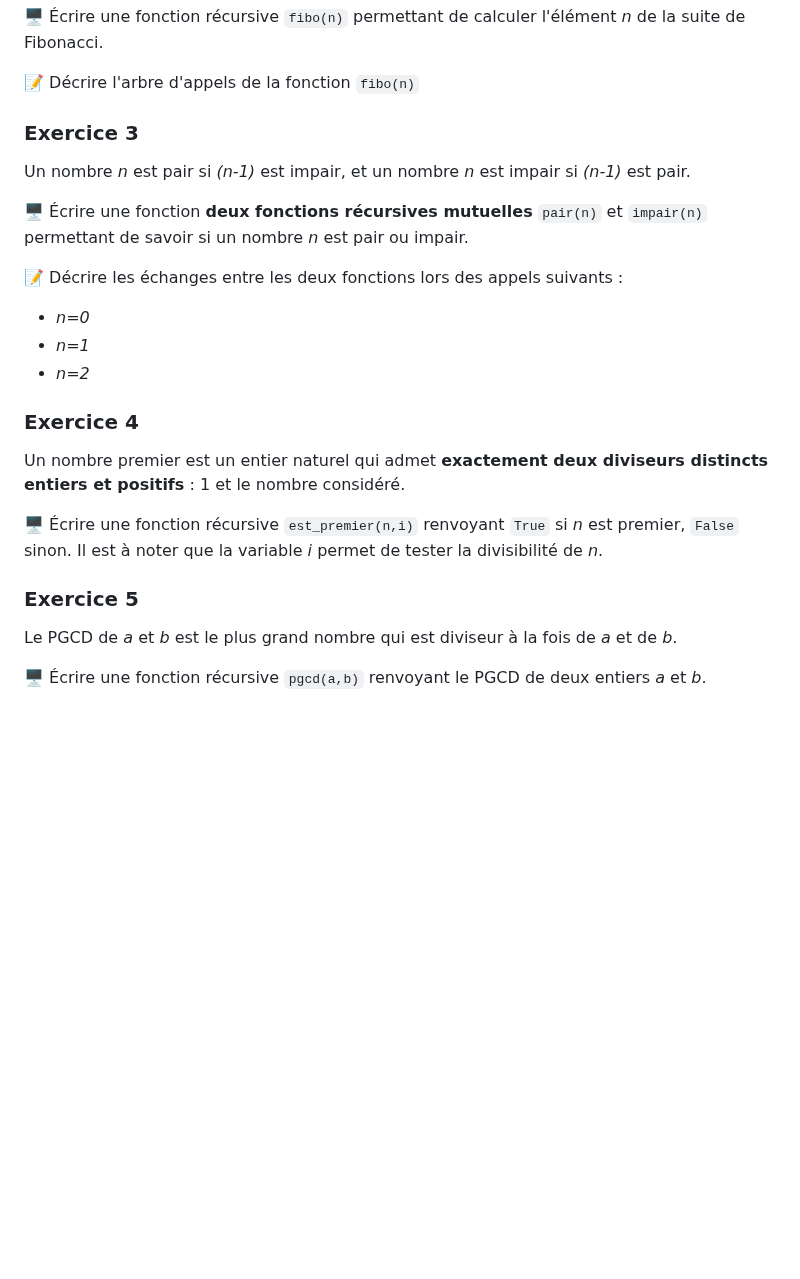
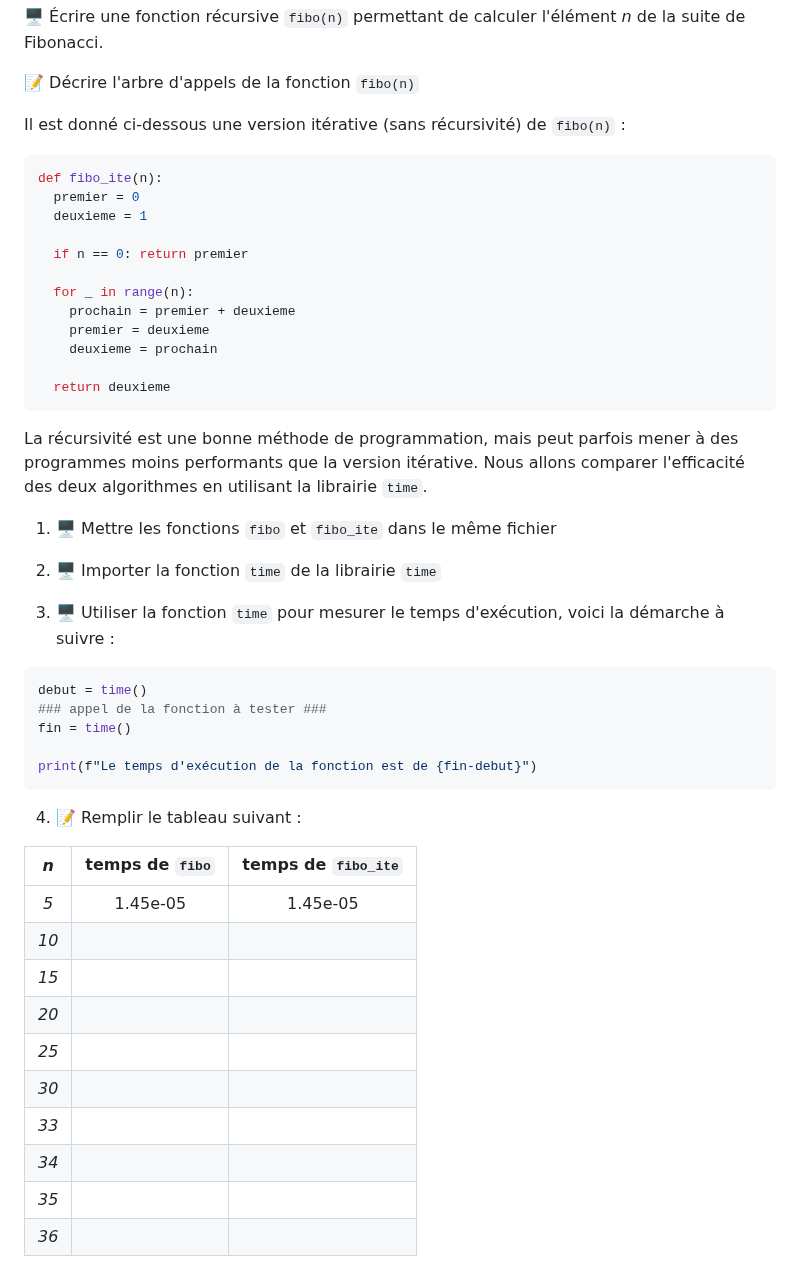
Before and after one commit to mtellene/Cours, a Markdown page: TERMINALE/01_RECURSIVITE/README.md, the part around one of its changes. Rendered like a GitHub page; blank space fills up the shorter version.

````diff
--- a/TERMINALE/01_RECURSIVITE/README.md
+++ b/TERMINALE/01_RECURSIVITE/README.md
@@ -68,29 +99,50 @@ Ainsi la suite de Fibonacci se définit comme suit :
 
 📝 Décrire l'arbre d'appels de la fonction ```fibo(n)```
 
+Il est donné ci-dessous une version itérative (sans récursivité) de ```fibo(n)``` :
 
-### Exercice 3
+```python
+def fibo_ite(n):
+  premier = 0
+  deuxieme = 1
 
-Un nombre *n* est pair si *(n-1)* est impair, et un nombre *n* est impair si *(n-1)* est pair.
+  if n == 0: return premier
 
-🖥️ Écrire une fonction **deux fonctions récursives mutuelles** ```pair(n)``` et ```impair(n)``` permettant de savoir si un nombre *n* est pair ou impair.
+  for _ in range(n):
+    prochain = premier + deuxieme
+    premier = deuxieme
+    deuxieme = prochain
 
-📝 Décrire les échanges entre les deux fonctions lors des appels suivants :
+  return deuxieme
+```
 
-- *n=0*
-- *n=1*
-- *n=2*
+La récursivité est une bonne méthode de programmation, mais peut parfois mener à des programmes moins performants que la version itérative. Nous allons comparer l'efficacité des deux algorithmes en utilisant la librairie ```time```.
 
+1. 🖥️ Mettre les fonctions ```fibo``` et ```fibo_ite``` dans le même fichier
 
-### Exercice 4
+2. 🖥️ Importer la fonction ```time``` de la librairie ```time```
 
-Un nombre premier est un entier naturel qui admet **exactement deux diviseurs distincts entiers et positifs** : 1 et le nombre considéré.
+3. 🖥️ Utiliser la fonction ```time``` pour mesurer le temps d'exécution, voici la démarche à suivre :
 
-🖥️ Écrire une fonction récursive ```est_premier(n,i)``` renvoyant ```True``` si *n* est premier, ```False``` sinon. Il est à noter que la variable *i* permet de tester la divisibilité de *n*.
+```python
+debut = time()
+### appel de la fonction à tester ###
+fin = time()
 
+print(f"Le temps d'exécution de la fonction est de {fin-debut}")
+```
 
-### Exercice 5
+4. 📝 Remplir le tableau suivant :
 
-Le PGCD de *a* et *b* est le plus grand nombre qui est diviseur à la fois de *a* et de *b*.
-
-🖥️ Écrire une fonction récursive ```pgcd(a,b)``` renvoyant le PGCD de deux entiers *a* et *b*.
+| *n* | temps de ```fibo``` | temps de ```fibo_ite``` |
+| :-: | :-: | :-: |
+| *5* | 1.45e-05 | 1.45e-05 |
+| *10* | | |
+| *15* | | |
+| *20* | | |
+| *25* | | |
+| *30* | | |
+| *33* | | |
+| *34* | | |
+| *35* | | |
+| *36* | | |
````
Also changed, not shown: other parts of TERMINALE/01_RECURSIVITE/README.md (+35 -4 lines).
